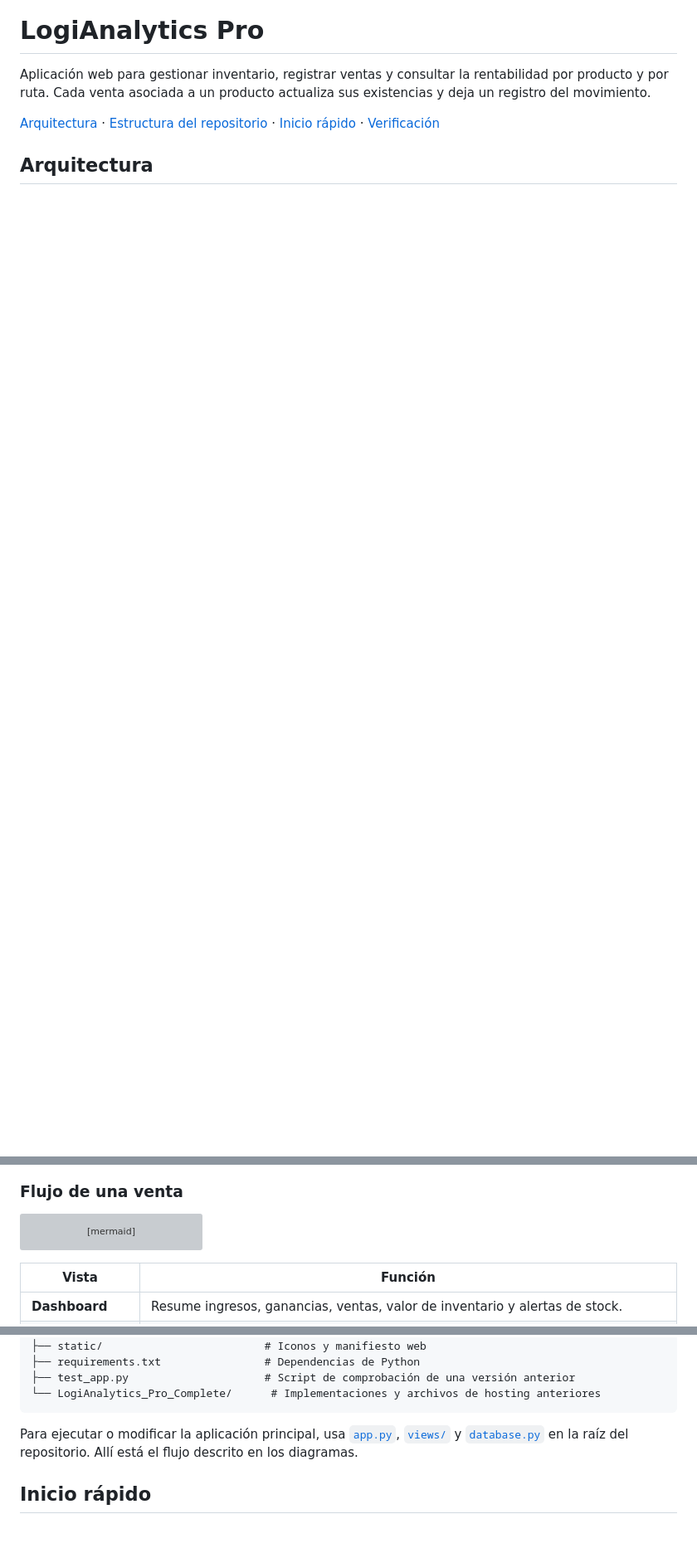
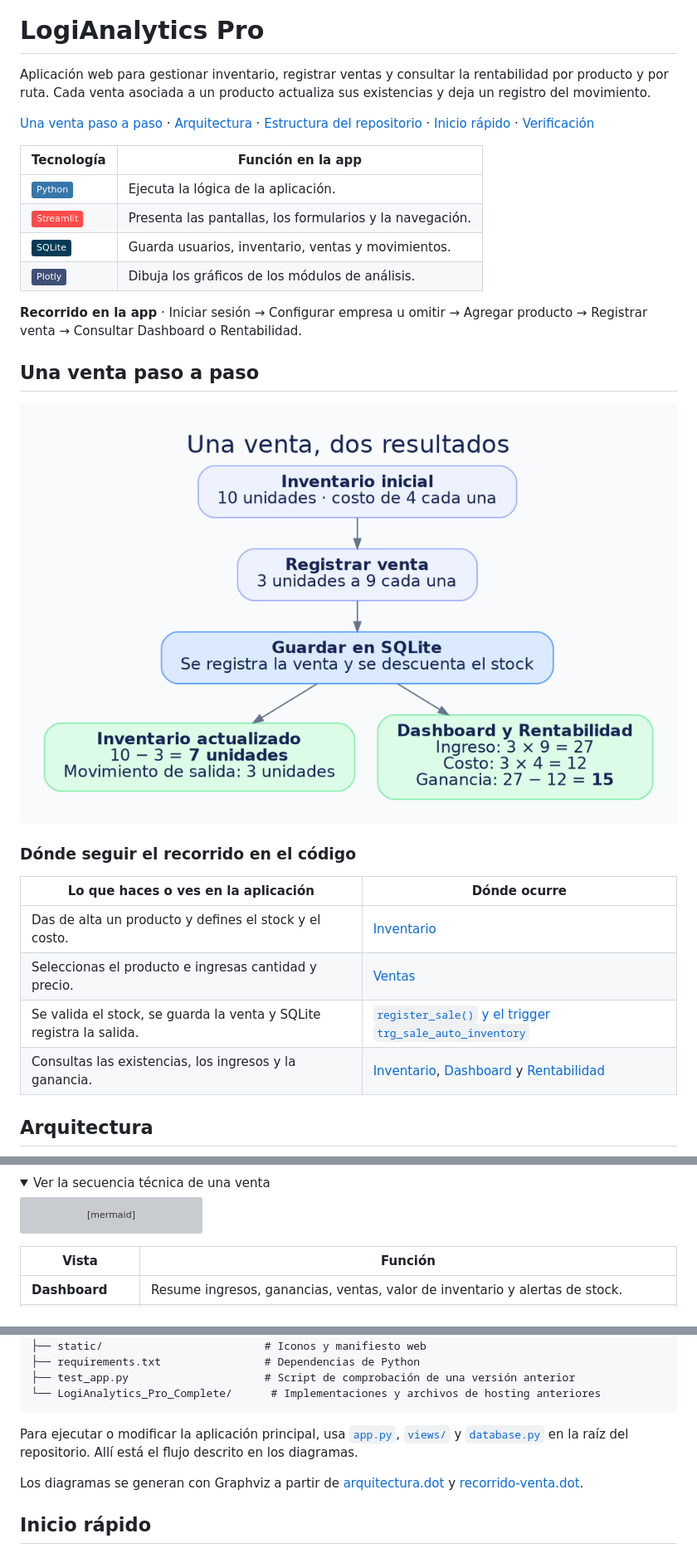
Before and after one commit to umberto022/logianalytics-pro, a Markdown page: README.md, 3 parts joined by grey strips. Shown at 83% size. Drawn GitHub-style; pictures changed too: docs/recorrido-venta.png (added); folded sections open; badges without logos; blank space fills up the shorter version; grey boxes are pictures that could not be loaded.

Commit message:
Mostrar la arquitectura y el flujo de ventas en el README

````diff
--- a/README.md
+++ b/README.md
@@ -2,7 +6,29 @@
 
 Aplicación web para gestionar inventario, registrar ventas y consultar la rentabilidad por producto y por ruta. Cada venta asociada a un producto actualiza sus existencias y deja un registro del movimiento.
 
-[Arquitectura](#arquitectura) · [Estructura del repositorio](#estructura-del-repositorio) · [Inicio rápido](#inicio-rápido) · [Verificación](#verificación)
+[Una venta paso a paso](#una-venta-paso-a-paso) · [Arquitectura](#arquitectura) · [Estructura del repositorio](#estructura-del-repositorio) · [Inicio rápido](#inicio-rápido) · [Verificación](#verificación)
+
+| Tecnología | Función en la app |
+| --- | --- |
+| ![Python](https://img.shields.io/badge/Python-3776AB?logo=python&logoColor=white) | Ejecuta la lógica de la aplicación. |
+| ![Streamlit](https://img.shields.io/badge/Streamlit-FF4B4B?logo=streamlit&logoColor=white) | Presenta las pantallas, los formularios y la navegación. |
+| ![SQLite](https://img.shields.io/badge/SQLite-003B57?logo=sqlite&logoColor=white) | Guarda usuarios, inventario, ventas y movimientos. |
+| ![Plotly](https://img.shields.io/badge/Plotly-3F4F75?logo=plotly&logoColor=white) | Dibuja los gráficos de los módulos de análisis. |
+
+**Recorrido en la app** · Iniciar sesión → Configurar empresa u omitir → Agregar producto → Registrar venta → Consultar Dashboard o Rentabilidad.
+
+## Una venta paso a paso
+
+![Una venta de 3 unidades a 9 reduce el inventario de 10 a 7 unidades y deja 15 de ganancia sobre 27 de ingresos.](docs/recorrido-venta.png)
+
+### Dónde seguir el recorrido en el código
+
+| Lo que haces o ves en la aplicación | Dónde ocurre |
+| --- | --- |
+| Das de alta un producto y defines el stock y el costo. | [Inventario](views/inventory.py) |
+| Seleccionas el producto e ingresas cantidad y precio. | [Ventas](views/sales.py) |
+| Se valida el stock, se guarda la venta y SQLite registra la salida. | [`register_sale()` y el trigger `trg_sale_auto_inventory`](database.py) |
+| Consultas las existencias, los ingresos y la ganancia. | [Inventario](views/inventory.py), [Dashboard](views/dashboard.py) y [Rentabilidad](views/profitability.py) |
 
 ## Arquitectura
 
@@ -34,6 +52,9 @@ flowchart TD
 ```
 
-### Flujo de una venta
+</details>
+
+<details>
+<summary>Ver la secuencia técnica de una venta</summary>
 
 ```mermaid
 sequenceDiagram
@@ -87,6 +110,8 @@ logianalytics-pro/
 
 Para ejecutar o modificar la aplicación principal, usa [`app.py`](app.py), [`views/`](views/) y [`database.py`](database.py) en la raíz del repositorio. Allí está el flujo descrito en los diagramas.
 
+Los diagramas se generan con Graphviz a partir de [arquitectura.dot](docs/arquitectura.dot) y [recorrido-venta.dot](docs/recorrido-venta.dot).
+
 ## Inicio rápido
 
 Los siguientes comandos usan un entorno virtual y funcionan en macOS y Linux. La instalación se verificó con **Python 3.12**.
````
Also changed, not shown: other parts of README.md (+21 -23 lines), docs/arquitectura.png (added), 2 other files.
